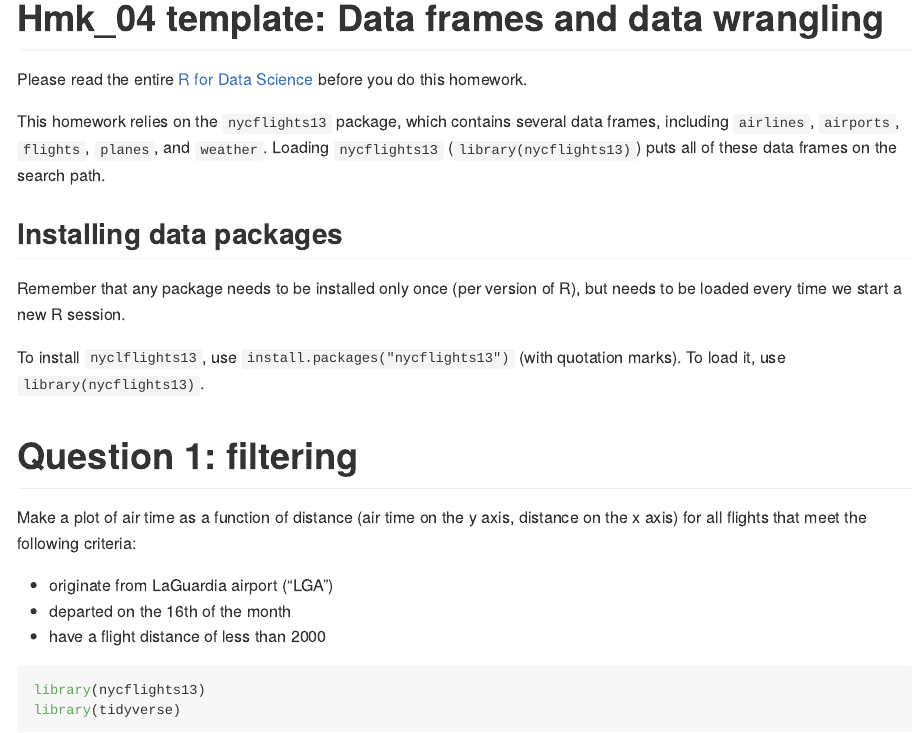
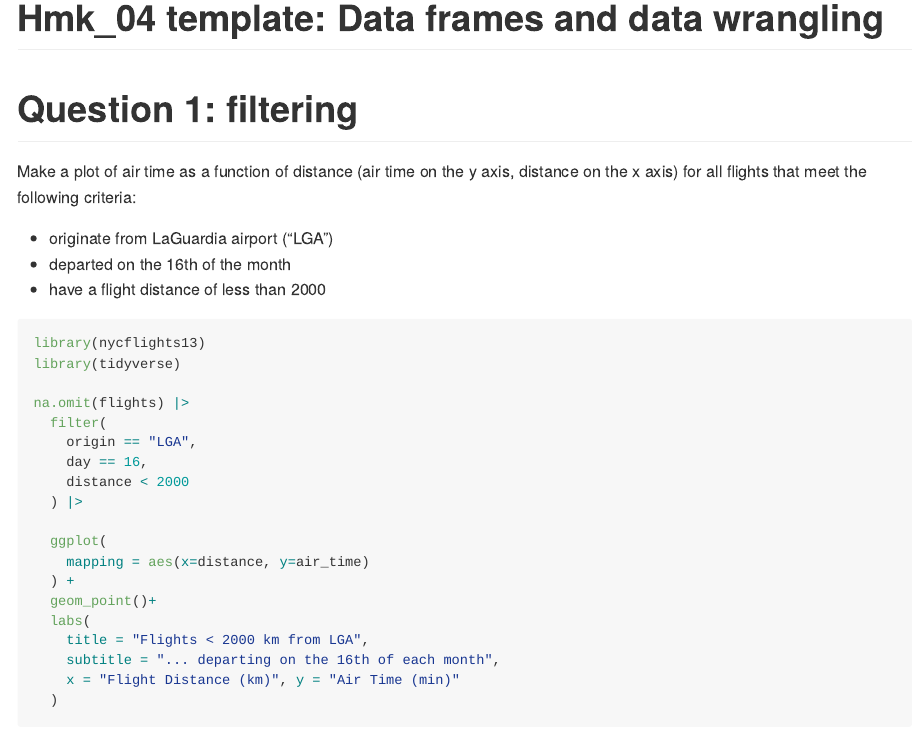
Before and after one commit to jlolavesen/MICR_575_2023, a Quarto document (hmk_04_data_frames_JLO.qmd): the page in a window 1100 px wide, from its top. The pictures show the output file hmk_04_data_frames_JLO.md that the author committed with the source, drawn offline in the style of GitHub.

Commit message:
Add HWs 3 and 4

```diff
--- a/hmk_04_data_frames_JLO.qmd
+++ b/hmk_04_data_frames_JLO.qmd
@@ -3,17 +3,6 @@ title: "Hmk_04 template: Data frames and data wrangling"
 format: gfm
 editor: visual
 ---
-
-Please read the entire [R for Data Science](https://r4ds.hadley.nz/data-transform) before you do this homework.
-
-This homework relies on the `nycflights13` package, which contains several data frames, including `airlines`, `airports`, `flights`, `planes`, and `weather`. Loading `nycflights13` (`library(nycflights13)`) puts all of these data frames on the search path.
-
-## Installing data packages
-
-Remember that any package needs to be installed only once (per version of R), but needs to be loaded every time we start a new R session.
-
-To install `nyclflights13`, use `install.packages("nycflights13")` (with quotation marks). To load it, use `library(nycflights13)`.
-
 # Question 1: filtering
 
 Make a plot of air time as a function of distance (air time on the y axis, distance on the x axis) for all flights that meet the following criteria:
```
Also changed, not shown: hmk_03_JLO.qmd (+1 -1 lines), hmk_03_JLO.md, hmk_04_data_frames_JLO.md.
